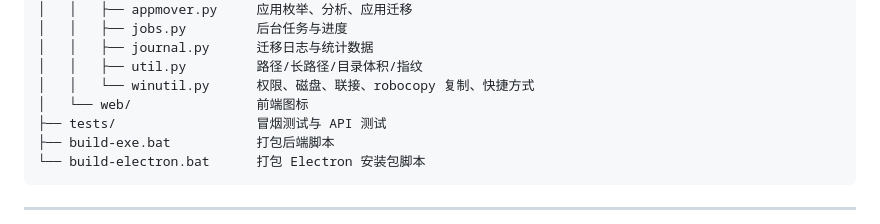
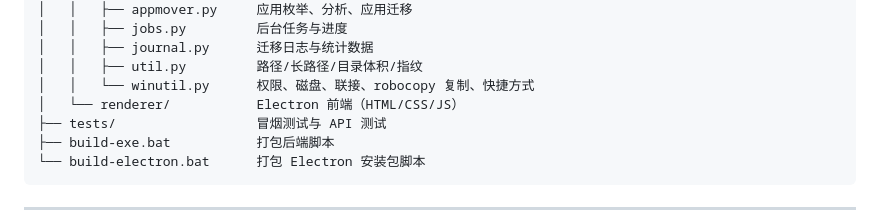
Before and after one commit to soultt/CClear, a Markdown page: README.md, the part around the change. Rendered like a GitHub page.

Commit message:
fix: correct directory structure in README (app/web -> electron/renderer)

```diff
--- a/README.md
+++ b/README.md
@@ -138,7 +138,7 @@ CClear/
 │   │   ├── journal.py      迁移日志与统计数据
 │   │   ├── util.py         路径/长路径/目录体积/指纹
 │   │   └── winutil.py      权限、磁盘、联接、robocopy 复制、快捷方式
-│   └── web/                前端图标
+│   └── renderer/           Electron 前端（HTML/CSS/JS）
 ├── tests/                  冒烟测试与 API 测试
 ├── build-exe.bat           打包后端脚本
 └── build-electron.bat      打包 Electron 安装包脚本
```
